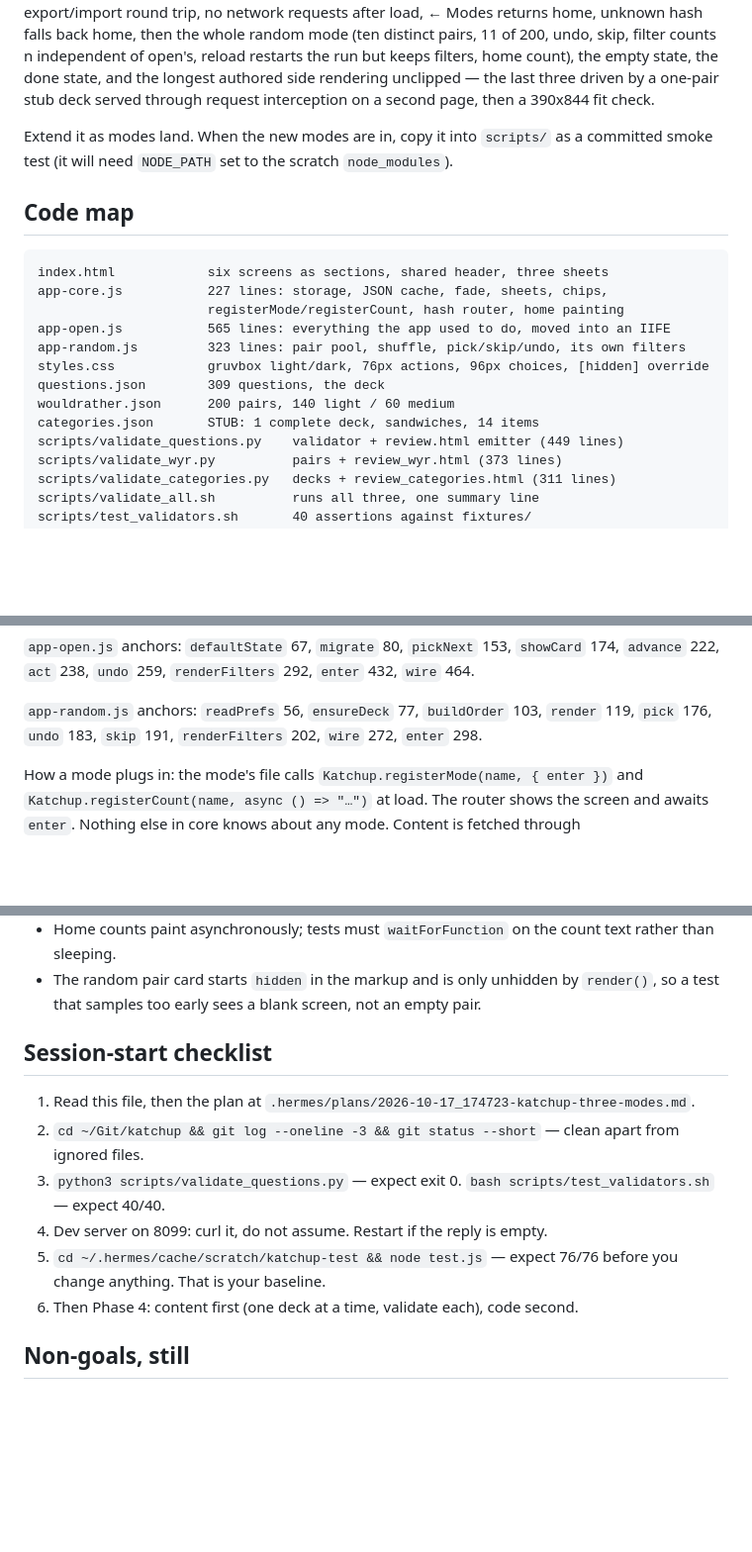
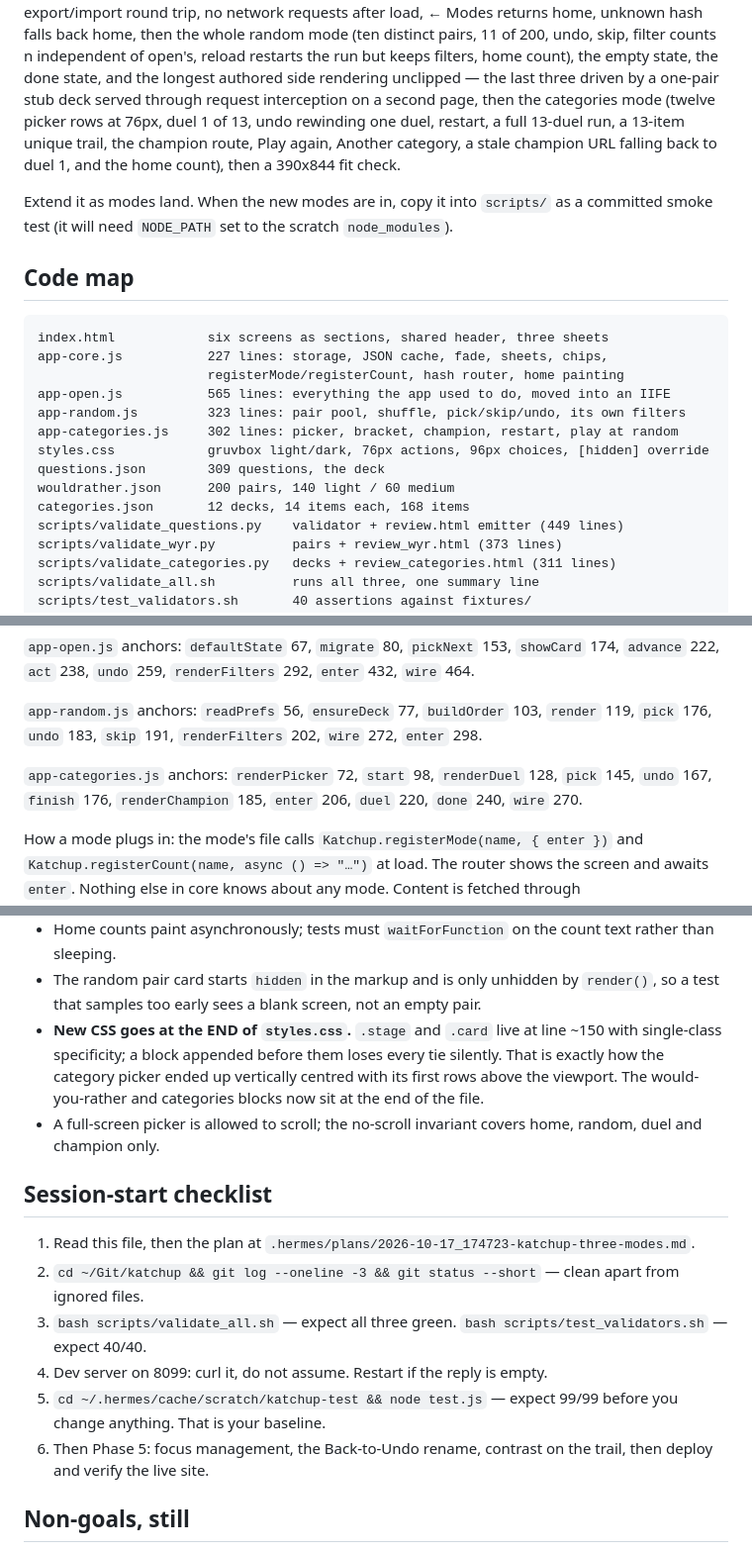
Before and after one commit to vacuumboots/katchup, a Markdown page: HANDOFF.md, 3 parts joined by grey strips. Shown at 99% size. GitHub-like rendering; blank space fills up the shorter version.

```diff
--- a/HANDOFF.md
+++ b/HANDOFF.md
@@ -148,6 +154,9 @@ the whole random mode (ten distinct pairs, 11 of 200, undo, skip, filter counts
 independent of open's, reload restarts the run but keeps filters, home count), the empty
 state, the done state, and the longest authored side rendering unclipped — the last three
 driven by a one-pair stub deck served through request interception on a second page, then
+the categories mode (twelve picker rows at 76px, duel 1 of 13, undo rewinding one duel,
+restart, a full 13-duel run, a 13-item unique trail, the champion route, Play again,
+Another category, a stale champion URL falling back to duel 1, and the home count), then
 a 390x844 fit check.
 
 Extend it as modes land. When the new modes are in, copy it into `scripts/` as a
@@ -161,10 +170,11 @@ app-core.js           227 lines: storage, JSON cache, fade, sheets, chips,
                       registerMode/registerCount, hash router, home painting
 app-open.js           565 lines: everything the app used to do, moved into an IIFE
 app-random.js         323 lines: pair pool, shuffle, pick/skip/undo, its own filters
+app-categories.js     302 lines: picker, bracket, champion, restart, play at random
 styles.css            gruvbox light/dark, 76px actions, 96px choices, [hidden] override
 questions.json        309 questions, the deck
 wouldrather.json      200 pairs, 140 light / 60 medium
-categories.json       STUB: 1 complete deck, sandwiches, 14 items
+categories.json       12 decks, 14 items each, 168 items
 scripts/validate_questions.py    validator + review.html emitter (449 lines)
 scripts/validate_wyr.py          pairs + review_wyr.html (373 lines)
 scripts/validate_categories.py   decks + review_categories.html (311 lines)
@@ -185,6 +195,10 @@ mvpspec.md            the brief, amended
 
 `app-random.js` anchors: `readPrefs` 56, `ensureDeck` 77, `buildOrder` 103, `render` 119,
 `pick` 176, `undo` 183, `skip` 191, `renderFilters` 202, `wire` 272, `enter` 298.
+
+`app-categories.js` anchors: `renderPicker` 72, `start` 98, `renderDuel` 128, `pick` 145,
+`undo` 167, `finish` 176, `renderChampion` 185, `enter` 206, `duel` 220, `done` 240,
+`wire` 270.
 
 How a mode plugs in: the mode's file calls `Katchup.registerMode(name, { enter })` and
 `Katchup.registerCount(name, async () => "…")` at load. The router shows the screen and
@@ -272,18 +284,25 @@ label 40 chars, blurb 12 words, prompt ends in `?` and under 40 chars, 12 decks
   than sleeping.
 - The random pair card starts `hidden` in the markup and is only unhidden by `render()`,
   so a test that samples too early sees a blank screen, not an empty pair.
+- **New CSS goes at the END of `styles.css`.** `.stage` and `.card` live at line ~150 with
+  single-class specificity; a block appended before them loses every tie silently. That is
+  exactly how the category picker ended up vertically centred with its first rows above
+  the viewport. The would-you-rather and categories blocks now sit at the end of the file.
+- A full-screen picker is allowed to scroll; the no-scroll invariant covers home, random,
+  duel and champion only.
 
 ## Session-start checklist
 
 1. Read this file, then the plan at `.hermes/plans/2026-10-17_174723-katchup-three-modes.md`.
 2. `cd ~/Git/katchup && git log --oneline -3 && git status --short` — clean apart from
    ignored files.
-3. `python3 scripts/validate_questions.py` — expect exit 0.
+3. `bash scripts/validate_all.sh` — expect all three green.
    `bash scripts/test_validators.sh` — expect 40/40.
 4. Dev server on 8099: curl it, do not assume. Restart if the reply is empty.
-5. `cd ~/.hermes/cache/scratch/katchup-test && node test.js` — expect 76/76 before you
+5. `cd ~/.hermes/cache/scratch/katchup-test && node test.js` — expect 99/99 before you
    change anything. That is your baseline.
-6. Then Phase 4: content first (one deck at a time, validate each), code second.
+6. Then Phase 5: focus management, the Back-to-Undo rename, contrast on the trail, then
+   deploy and verify the live site.
 
 ## Non-goals, still
 
```
Also changed, not shown: other parts of HANDOFF.md (+40 -36 lines), mvpspec.md (+2 -0 lines).
